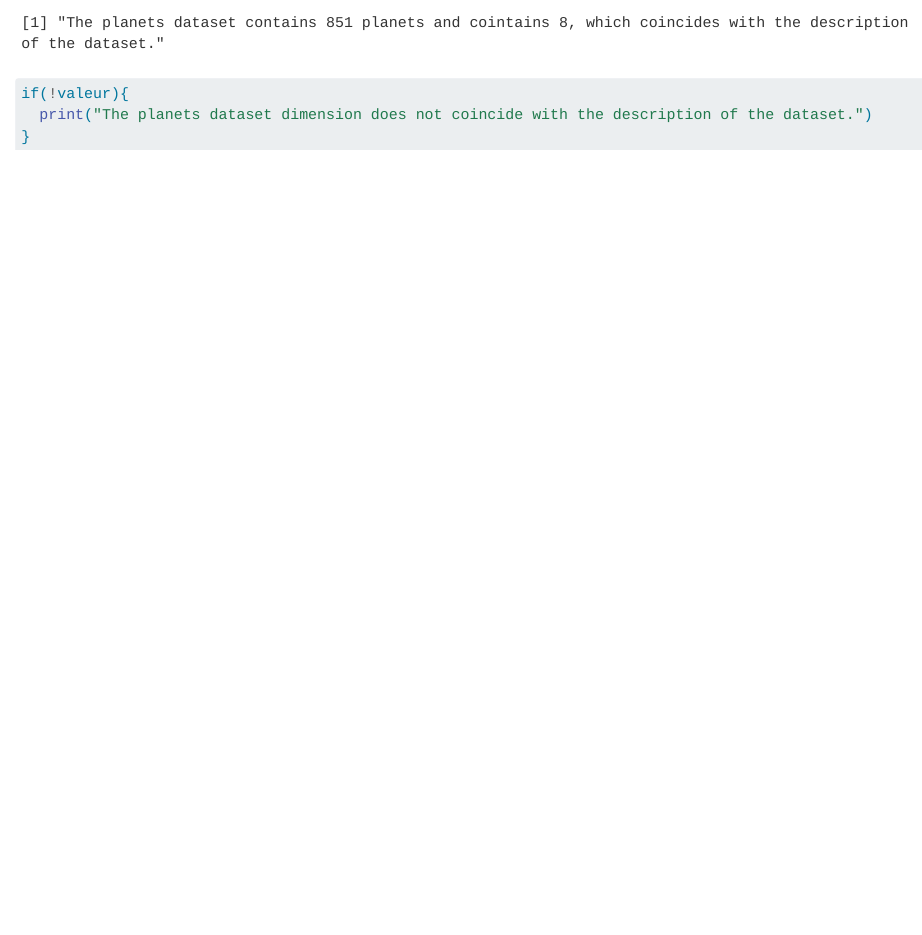
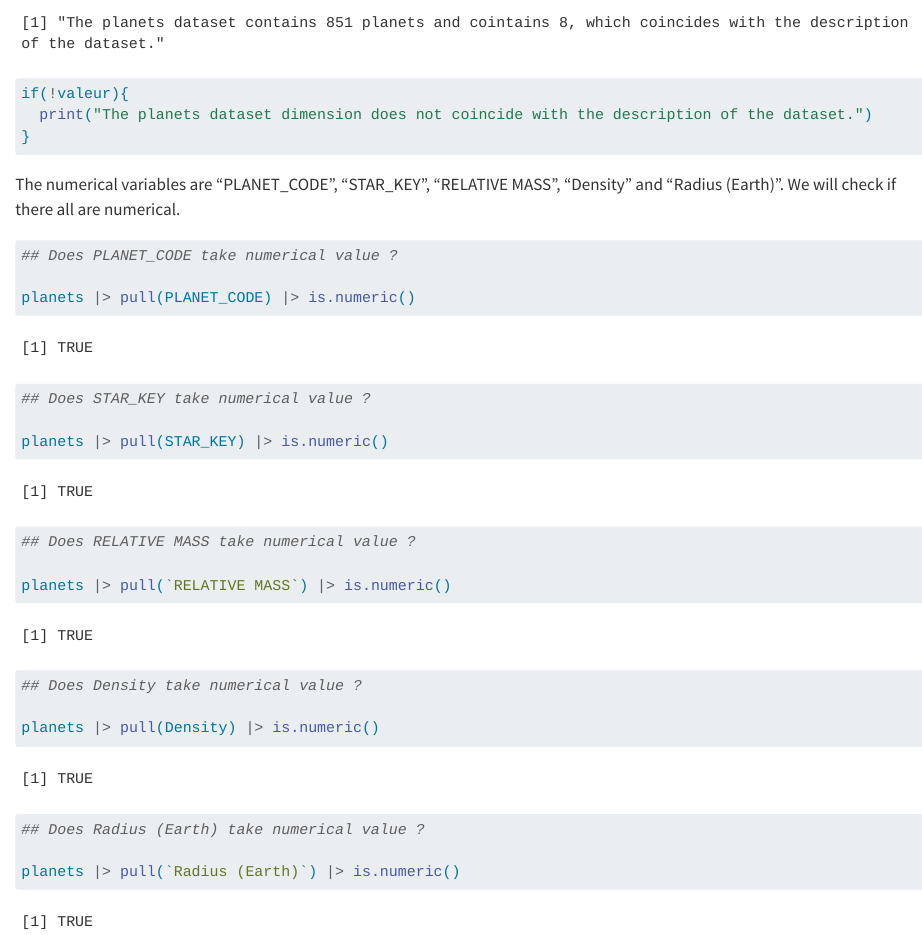
Before and after one commit to mbethlehem/stars, a Quarto document (MESSELU.qmd): the page in a window 1100 px wide, from 820 px down. Rendered offline with R 4.5, knitr and Pandoc in place of Quarto, with nearby package versions; some code elsewhere in the file could not run offline; long lines of code are wrapped.

Commit message:
commit Q3

````diff
--- a/MESSELU.qmd
+++ b/MESSELU.qmd
@@ -34,3 +34,27 @@ if(!valeur){
   print("The planets dataset dimension does not coincide with the description of the dataset.")
 }
 ```
+The numerical variables are "PLANET_CODE", "STAR_KEY", "RELATIVE MASS", "Density" and "Radius (Earth)". We will check if there all are numerical.
+
+```{r}
+## Does PLANET_CODE take numerical value ?
+
+planets |> pull(PLANET_CODE) |> is.numeric()
+
+## Does STAR_KEY take numerical value ?
+
+planets |> pull(STAR_KEY) |> is.numeric()
+
+## Does RELATIVE MASS take numerical value ?
+
+planets |> pull(`RELATIVE MASS`) |> is.numeric()
+
+## Does Density take numerical value ?
+
+planets |> pull(Density) |> is.numeric()
+
+## Does Radius (Earth) take numerical value ?
+
+planets |> pull(`Radius (Earth)`) |> is.numeric()
+
+```
````
